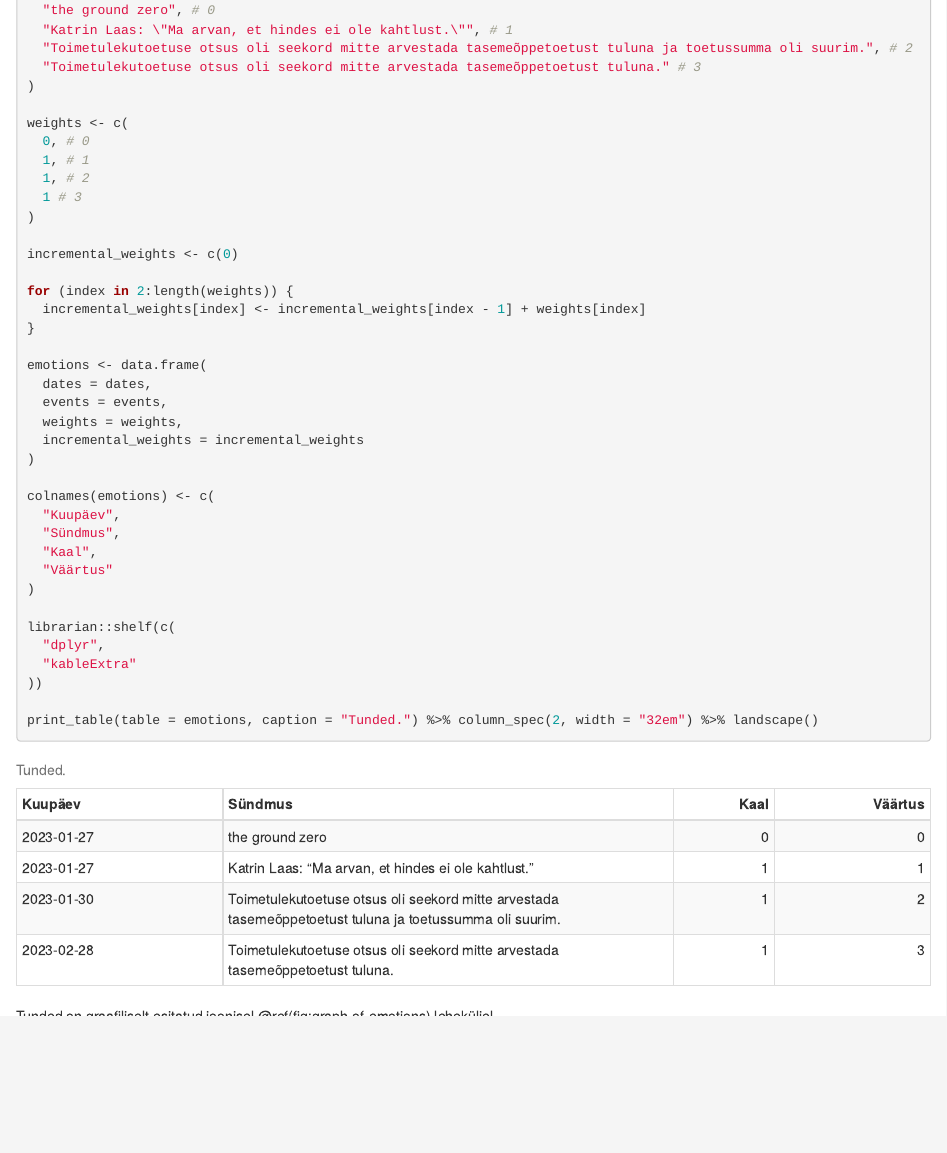
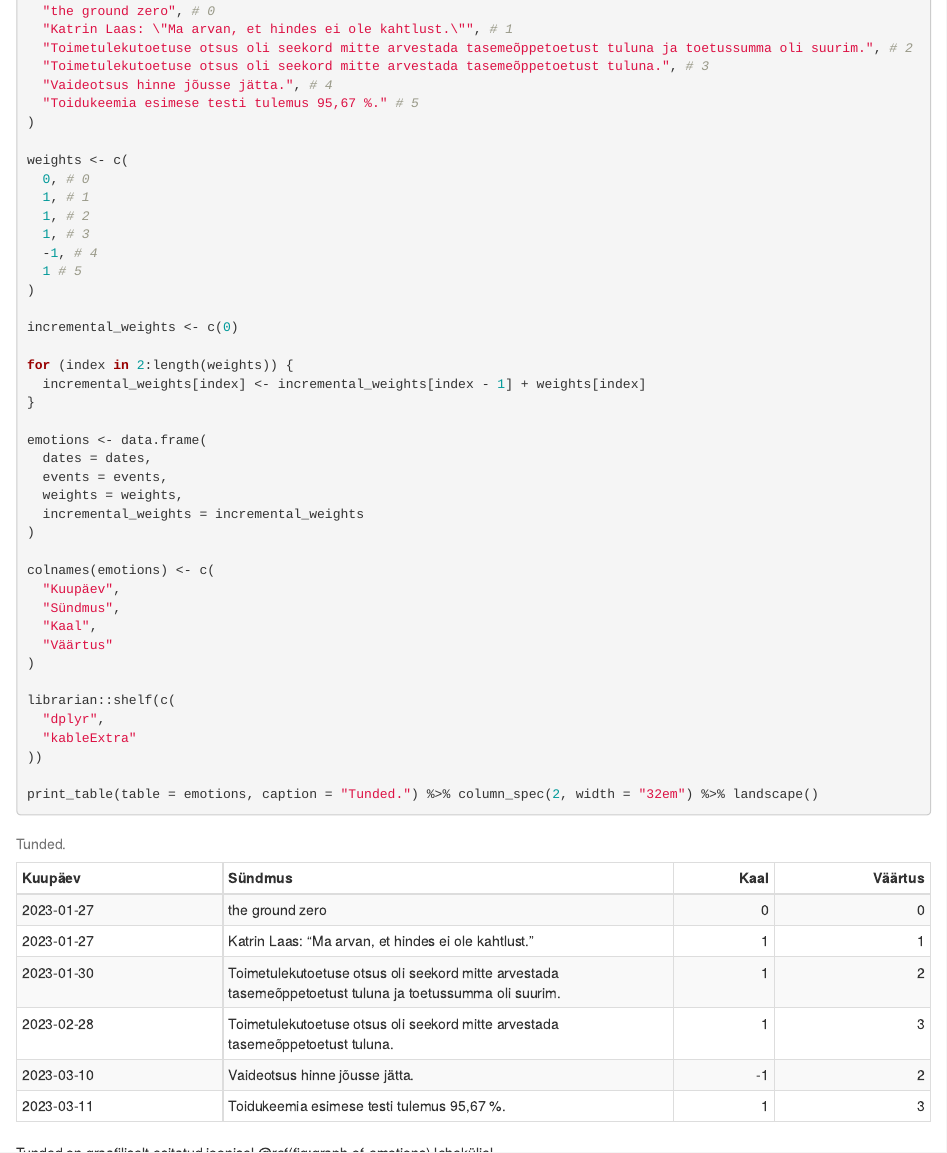
Before and after one commit to piiskop/emotions, an R Markdown document (index.Rmd): the page in a window 1100 px wide, from 380 px down before the commit and from 460 px down after it, so that both start at the same text. Rendered offline with R 4.5, knitr and Pandoc, with nearby package versions; drawn as R Markdown's standard HTML page in place of the format the file asks for; a font, style sheet, LaTeX package, included part or bibliography that could not be used is replaced or left out; common packages that the code uses without loading them are loaded.

Commit message:
Vaideotsus ja toidukeemia tulemus.

```diff
--- a/index.Rmd
+++ b/index.Rmd
@@ -225,14 +229,18 @@ events <- c(
   "the ground zero", # 0
   "Katrin Laas: \"Ma arvan, et hindes ei ole kahtlust.\"", # 1
   "Toimetulekutoetuse otsus oli seekord mitte arvestada tasemeõppetoetust tuluna ja toetussumma oli suurim.", # 2
-  "Toimetulekutoetuse otsus oli seekord mitte arvestada tasemeõppetoetust tuluna." # 3
+  "Toimetulekutoetuse otsus oli seekord mitte arvestada tasemeõppetoetust tuluna.", # 3
+  "Vaideotsus hinne jõusse jätta.", # 4
+  "Toidukeemia esimese testi tulemus 95,67 %." # 5
 )
 
 weights <- c(
   0, # 0
   1, # 1
   1, # 2
-  1 # 3
+  1, # 3
+  -1, # 4
+  1 # 5
 )
 
 incremental_weights <- c(0)
```
Also changed, not shown: index.Rmd (8 more changed lines).
